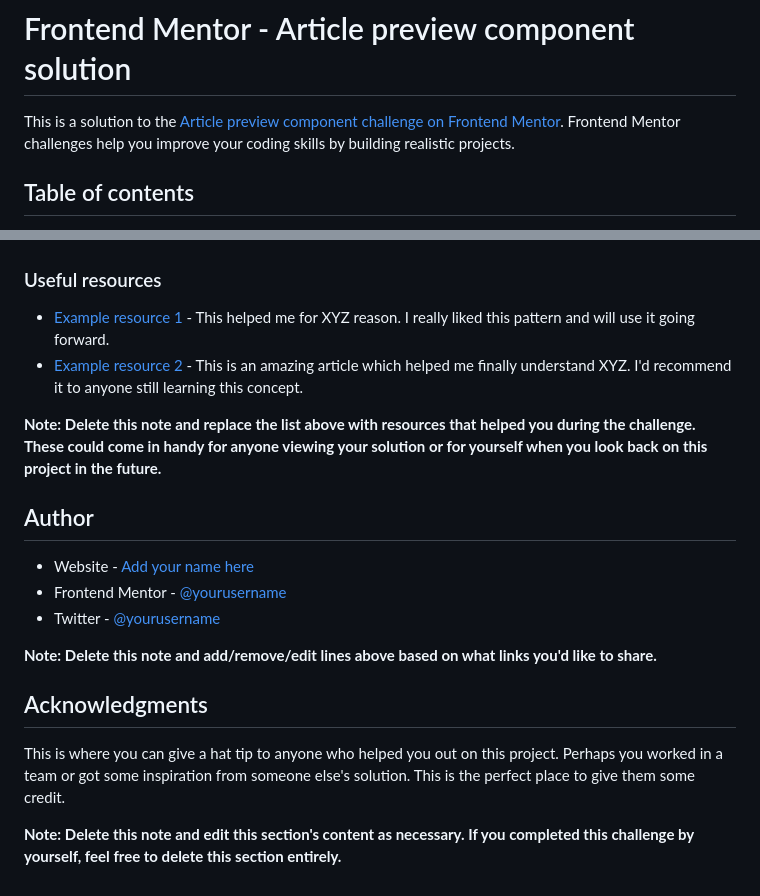
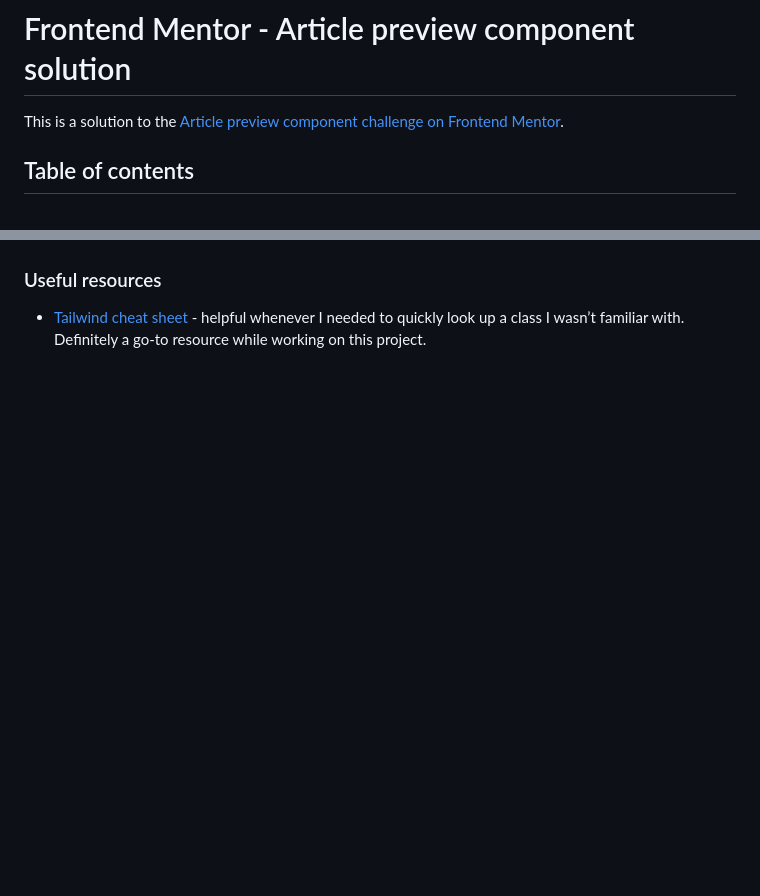
Before and after one commit to Networksentinel/Frontend-Mentor-Challenge---Article-preview-component, a Markdown page: README.md, 2 parts joined by grey strips. GitHub-like rendering; blank space fills up the shorter version.

```diff
--- a/README.md
+++ b/README.md
@@ -1,6 +1,6 @@
 # Frontend Mentor - Article preview component solution
 
-This is a solution to the [Article preview component challenge on Frontend Mentor](https://www.frontendmentor.io/challenges/article-preview-component-dYBN_pYFT). Frontend Mentor challenges help you improve your coding skills by building realistic projects.
+This is a solution to the [Article preview component challenge on Frontend Mentor](https://www.frontendmentor.io/challenges/article-preview-component-dYBN_pYFT).
 
 ## Table of contents
 
@@ -91,21 +62,4 @@ Use this section to outline areas that you want to continue focusing on in futur
 
 ### Useful resources
 
-- [Example resource 1](https://www.example.com) - This helped me for XYZ reason. I really liked this pattern and will use it going forward.
-- [Example resource 2](https://www.example.com) - This is an amazing article which helped me finally understand XYZ. I'd recommend it to anyone still learning this concept.
-
-**Note: Delete this note and replace the list above with resources that helped you during the challenge. These could come in handy for anyone viewing your solution or for yourself when you look back on this project in the future.**
-
-## Author
-
-- Website - [Add your name here](https://www.your-site.com)
-- Frontend Mentor - [@yourusername](https://www.frontendmentor.io/profile/yourusername)
-- Twitter - [@yourusername](https://www.twitter.com/yourusername)
-
-**Note: Delete this note and add/remove/edit lines above based on what links you'd like to share.**
-
-## Acknowledgments
-
-This is where you can give a hat tip to anyone who helped you out on this project. Perhaps you worked in a team or got some inspiration from someone else's solution. This is the perfect place to give them some credit.
-
-**Note: Delete this note and edit this section's content as necessary. If you completed this challenge by yourself, feel free to delete this section entirely.**
+- [Tailwind cheat sheet](https://nerdcave.com/tailwind-cheat-sheet) - helpful whenever I needed to quickly look up a class I wasn’t familiar with. Definitely a go-to resource while working on this project.
```
Also changed, not shown: other parts of README.md (+11 -40 lines), public/images/Project-screenshot.png (added).
